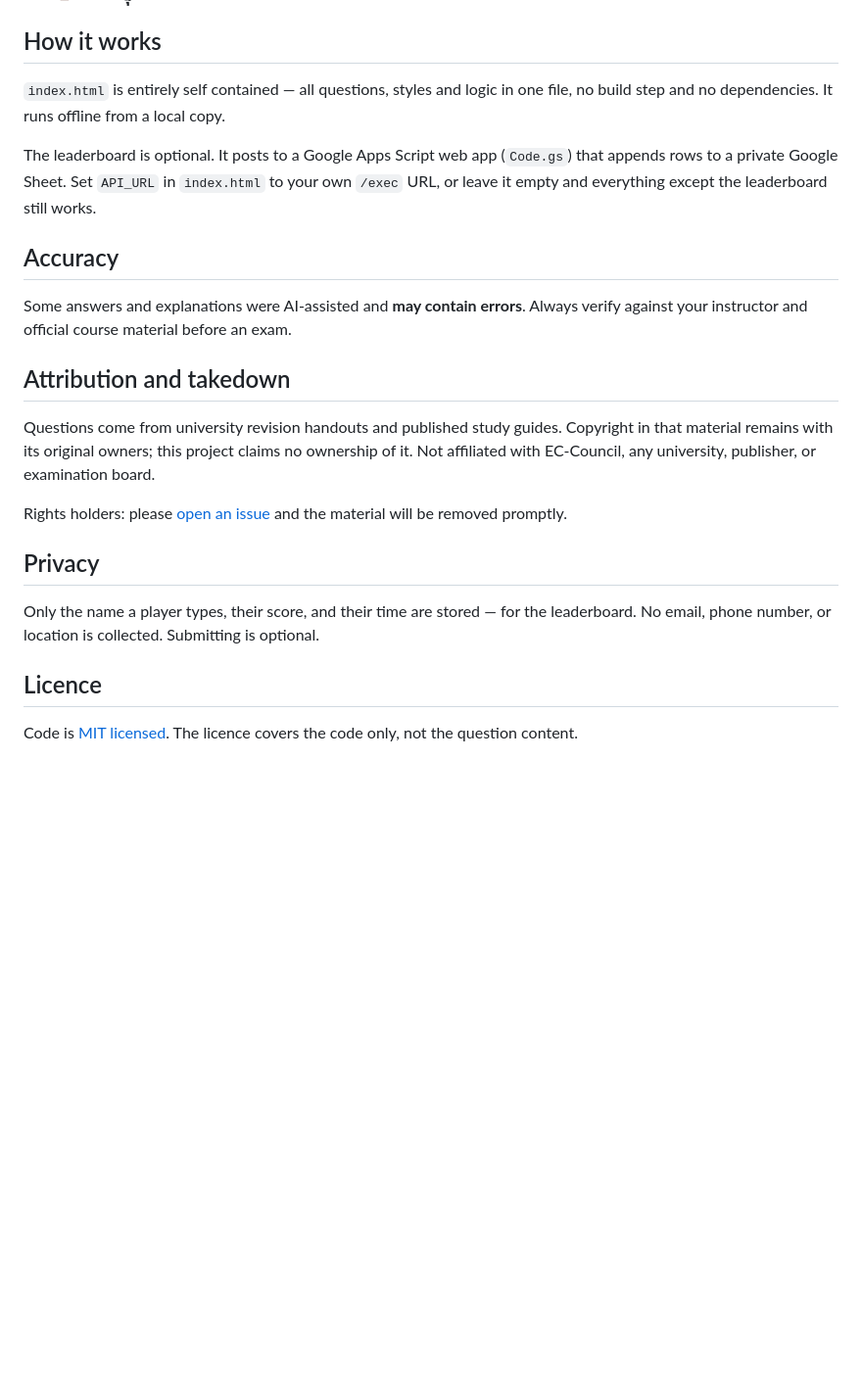
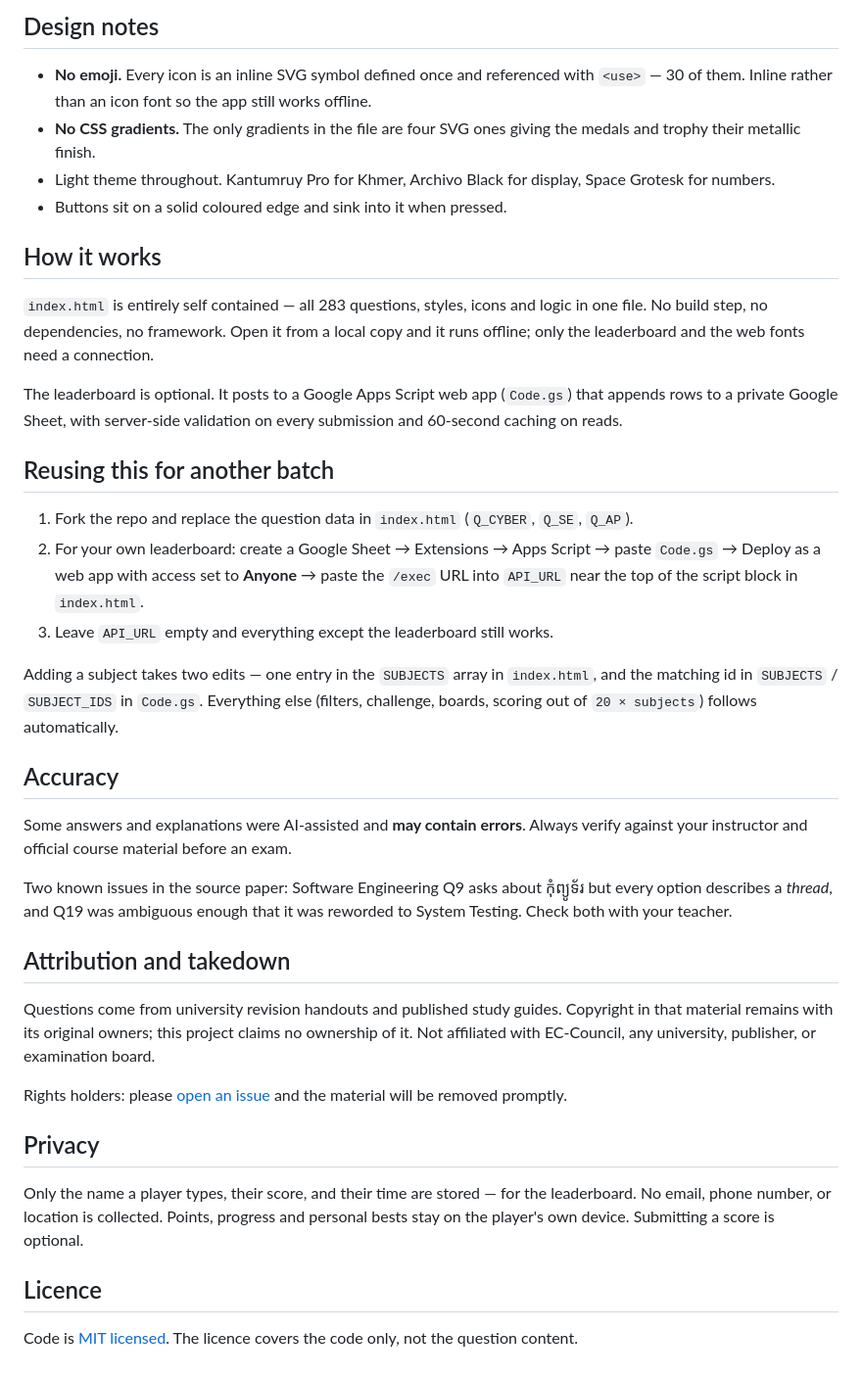
Before and after one commit to cheavicheth/gen16-quiz, a Markdown page: README.md, the part around one of its changes. Shown at 98% size. Rendered like a GitHub page; blank space fills up the shorter version.

```diff
--- a/README.md
+++ b/README.md
@@ -23,24 +68,51 @@ for the national exam. Khmer interface, mobile first, with a shared leaderboard.
+## Design notes
+
+- **No emoji.** Every icon is an inline SVG symbol defined once and referenced with
+  `<use>` — 30 of them. Inline rather than an icon font so the app still works offline.
+- **No CSS gradients.** The only gradients in the file are four SVG ones giving the
+  medals and trophy their metallic finish.
+- Light theme throughout. Kantumruy Pro for Khmer, Archivo Black for display,
+  Space Grotesk for numbers.
+- Buttons sit on a solid coloured edge and sink into it when pressed.
 
 ## How it works
 
-`index.html` is entirely self contained — all questions, styles and logic in one
-file, no build step and no dependencies. It runs offline from a local copy.
+`index.html` is entirely self contained — all 283 questions, styles, icons and
+logic in one file. No build step, no dependencies, no framework. Open it from a
+local copy and it runs offline; only the leaderboard and the web fonts need a
+connection.
 
-The leaderboard is optional. It posts to a Google Apps Script web app
-(`Code.gs`) that appends rows to a private Google Sheet. Set `API_URL` in
-`index.html` to your own `/exec` URL, or leave it empty and everything except
-the leaderboard still works.
+The leaderboard is optional. It posts to a Google Apps Script web app (`Code.gs`)
+that appends rows to a private Google Sheet, with server-side validation on every
+submission and 60-second caching on reads.
+
+## Reusing this for another batch
+
+1. Fork the repo and replace the question data in `index.html` (`Q_CYBER`, `Q_SE`, `Q_AP`).
+2. For your own leaderboard: create a Google Sheet → Extensions → Apps Script →
+   paste `Code.gs` → Deploy as a web app with access set to **Anyone** → paste the
+   `/exec` URL into `API_URL` near the top of the script block in `index.html`.
+3. Leave `API_URL` empty and everything except the leaderboard still works.
+
+Adding a subject takes two edits — one entry in the `SUBJECTS` array in
+`index.html`, and the matching id in `SUBJECTS` / `SUBJECT_IDS` in `Code.gs`.
+Everything else (filters, challenge, boards, scoring out of `20 × subjects`)
+follows automatically.
 
 ## Accuracy
 
-Some answers and explanations were AI-assisted and **may contain errors**.
-Always verify against your instructor and official course material before an exam.
+Some answers and explanations were AI-assisted and **may contain errors**. Always
+verify against your instructor and official course material before an exam.
+
+Two known issues in the source paper: Software Engineering Q9 asks about
+កុំព្យូទ័រ but every option describes a *thread*, and Q19 was ambiguous enough that
+it was reworded to System Testing. Check both with your teacher.
 
 ## Attribution and takedown
 
 Questions come from university revision handouts and published study guides.
-Copyright in that material remains with its original owners; this project claims
-no ownership of it. Not affiliated with EC-Council, any university, publisher, or
+Copyright in that material remains with its original owners; this project claims no
+ownership of it. Not affiliated with EC-Council, any university, publisher, or
 examination board.
 
 Rights holders: please [open an issue](https://github.com/cheavicheth/gen16-quiz/issues)
@@ -49,9 +121,10 @@ and the material will be removed promptly.
 ## Privacy
 
 Only the name a player types, their score, and their time are stored — for the
-leaderboard. No email, phone number, or location is collected. Submitting is optional.
+leaderboard. No email, phone number, or location is collected. Points, progress and
+personal bests stay on the player's own device. Submitting a score is optional.
 
 ## Licence
 
-Code is [MIT licensed](LICENSE). The licence covers the code only, not the
-question content.
+Code is [MIT licensed](LICENSE). The licence covers the code only, not the question
+content.
```
Also changed, not shown: other parts of README.md (+59 -14 lines), og-image.png (added), 1 other file.
